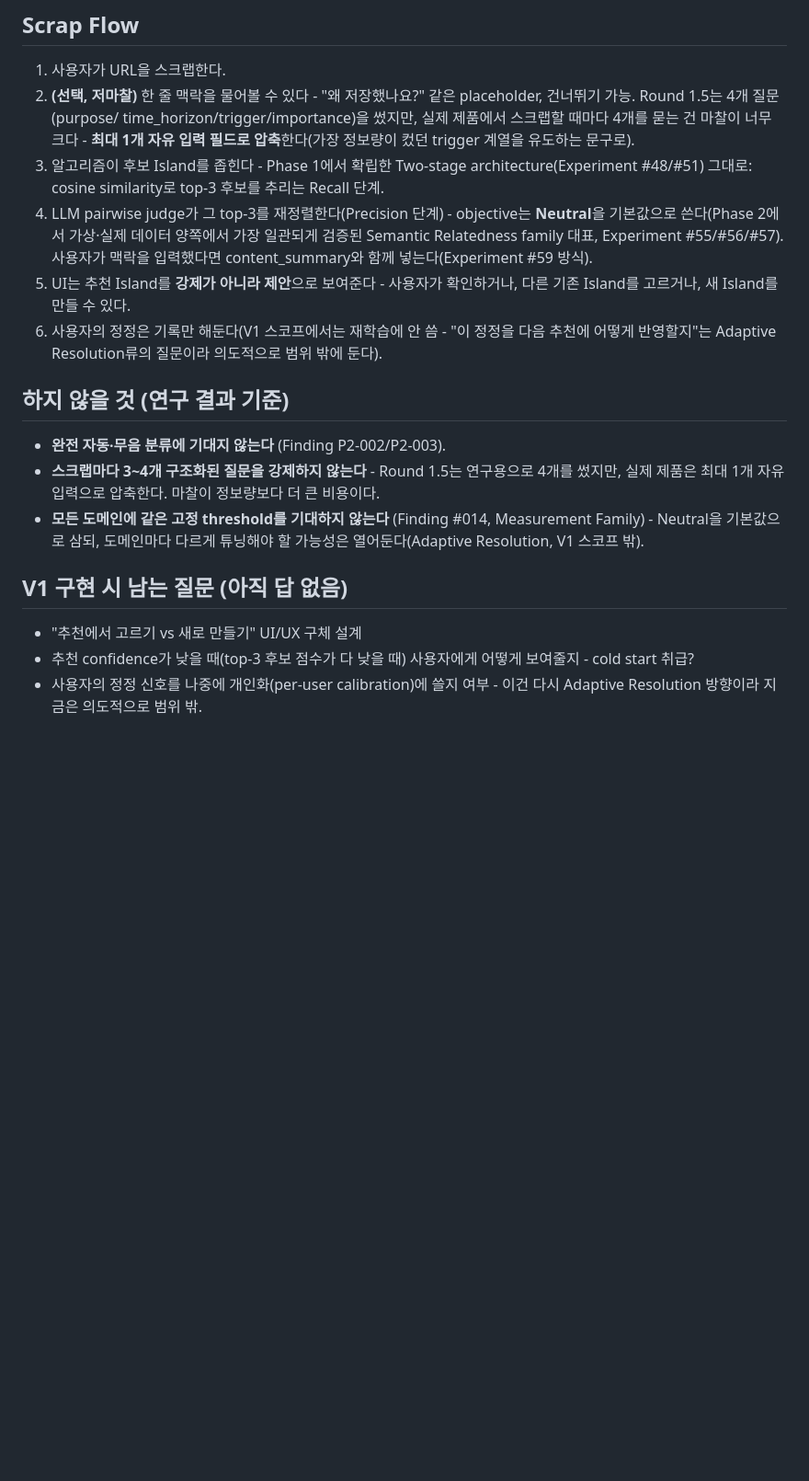
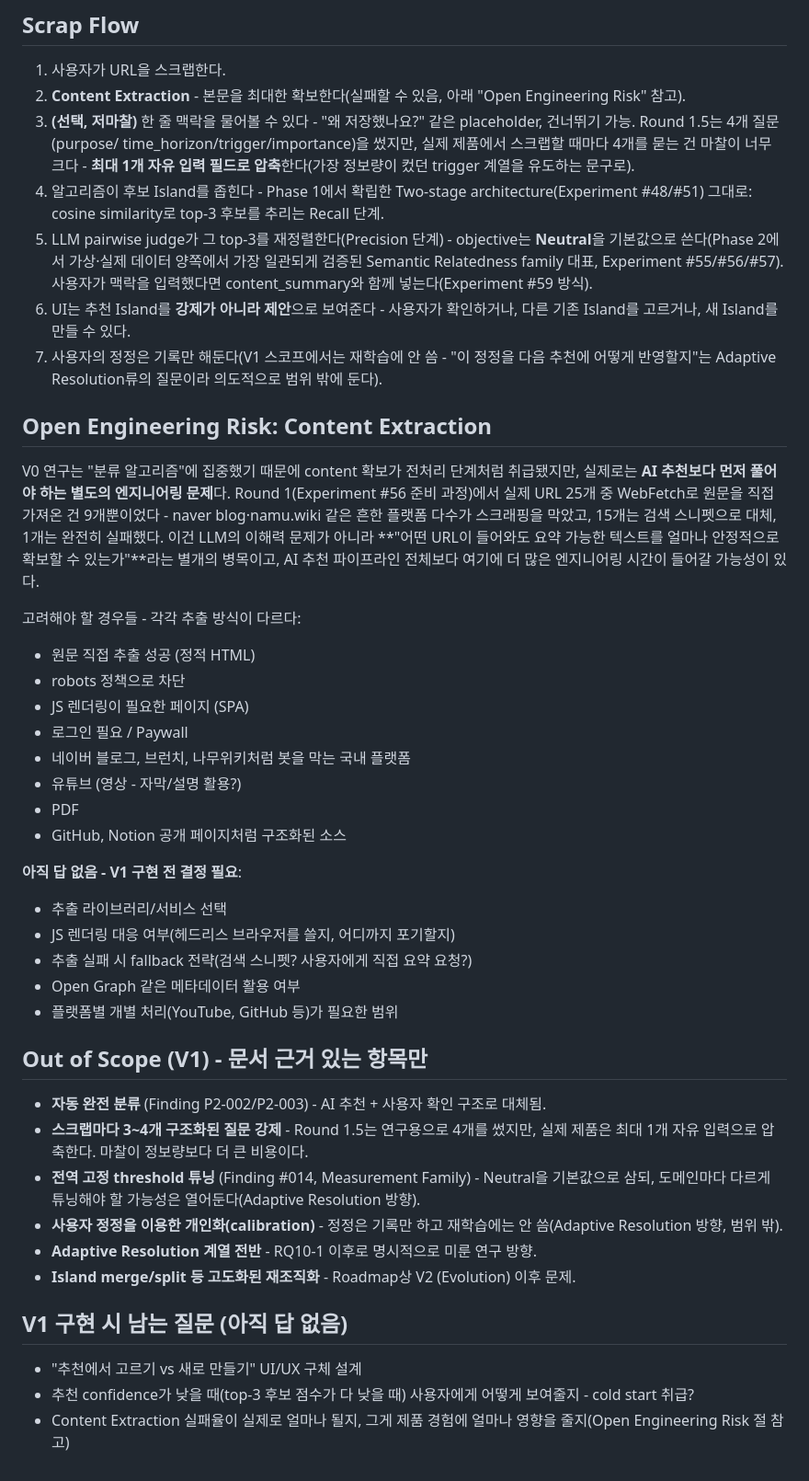
Before and after one commit to premierbell/world-engine, a Markdown page: docs/v1_design.md, the part around the change. Shown at 92% size. GitHub-like rendering; blank space fills up the shorter version.

Commit message:
docs: add Content Extraction as a separate engineering risk to v1_design.md
Round 1 데이터로 검증된 사실 - 실제 URL 25개 중 WebFetch로 원문을
직접 가져온 건 9개뿐, naver blog/namu.wiki 등 국내 플랫폼 다수가
스크래핑을 막았다. 이건 AI 추천 알고리즘과 별개인 엔지니어링
문제라, Scrap Flow에 Content Extraction 단계를 명시하고 "Open
Engineering Risk" 절을 신설했다. Out of Scope 섹션도 문서 근거 있는
항목만으로 재정리.

Co-Authored-By: Claude Sonnet 5 <noreply@anthropic.com>

```diff
--- a/docs/v1_design.md
+++ b/docs/v1_design.md
@@ -29,43 +29,79 @@ V0 연구가 밝힌 "알고리즘 혼자로는 threshold를 신뢰할 만큼 정
 ## Scrap Flow
 
 1. 사용자가 URL을 스크랩한다.
-2. **(선택, 저마찰)** 한 줄 맥락을 물어볼 수 있다 - "왜 저장했나요?"
+2. **Content Extraction** - 본문을 최대한 확보한다(실패할 수 있음,
+   아래 "Open Engineering Risk" 참고).
+3. **(선택, 저마찰)** 한 줄 맥락을 물어볼 수 있다 - "왜 저장했나요?"
    같은 placeholder, 건너뛰기 가능. Round 1.5는 4개 질문(purpose/
    time_horizon/trigger/importance)을 썼지만, 실제 제품에서 스크랩할
    때마다 4개를 묻는 건 마찰이 너무 크다 - **최대 1개 자유 입력
    필드로 압축**한다(가장 정보량이 컸던 trigger 계열을 유도하는
    문구로).
-3. 알고리즘이 후보 Island를 좁힌다 - Phase 1에서 확립한 Two-stage
+4. 알고리즘이 후보 Island를 좁힌다 - Phase 1에서 확립한 Two-stage
    architecture(Experiment #48/#51) 그대로: cosine similarity로
    top-3 후보를 추리는 Recall 단계.
-4. LLM pairwise judge가 그 top-3를 재정렬한다(Precision 단계) -
+5. LLM pairwise judge가 그 top-3를 재정렬한다(Precision 단계) -
    objective는 **Neutral**을 기본값으로 쓴다(Phase 2에서 가상·실제
    데이터 양쪽에서 가장 일관되게 검증된 Semantic Relatedness family
    대표, Experiment #55/#56/#57). 사용자가 맥락을 입력했다면
    content_summary와 함께 넣는다(Experiment #59 방식).
-5. UI는 추천 Island를 **강제가 아니라 제안**으로 보여준다 - 사용자가
+6. UI는 추천 Island를 **강제가 아니라 제안**으로 보여준다 - 사용자가
    확인하거나, 다른 기존 Island를 고르거나, 새 Island를 만들 수
    있다.
-6. 사용자의 정정은 기록만 해둔다(V1 스코프에서는 재학습에 안 씀 -
+7. 사용자의 정정은 기록만 해둔다(V1 스코프에서는 재학습에 안 씀 -
    "이 정정을 다음 추천에 어떻게 반영할지"는 Adaptive Resolution류의
    질문이라 의도적으로 범위 밖에 둔다).
 
-## 하지 않을 것 (연구 결과 기준)
+## Open Engineering Risk: Content Extraction
 
-- **완전 자동·무음 분류에 기대지 않는다** (Finding P2-002/P2-003).
-- **스크랩마다 3~4개 구조화된 질문을 강제하지 않는다** - Round 1.5는
-  연구용으로 4개를 썼지만, 실제 제품은 최대 1개 자유 입력으로
-  압축한다. 마찰이 정보량보다 더 큰 비용이다.
-- **모든 도메인에 같은 고정 threshold를 기대하지 않는다**
-  (Finding #014, Measurement Family) - Neutral을 기본값으로 삼되,
-  도메인마다 다르게 튜닝해야 할 가능성은 열어둔다(Adaptive Resolution,
-  V1 스코프 밖).
+V0 연구는 "분류 알고리즘"에 집중했기 때문에 content 확보가 전처리
+단계처럼 취급됐지만, 실제로는 **AI 추천보다 먼저 풀어야 하는 별도의
+엔지니어링 문제**다. Round 1(Experiment #56 준비 과정)에서 실제 URL
+25개 중 WebFetch로 원문을 직접 가져온 건 9개뿐이었다 - naver
+blog·namu.wiki 같은 흔한 플랫폼 다수가 스크래핑을 막았고, 15개는
+검색 스니펫으로 대체, 1개는 완전히 실패했다. 이건 LLM의 이해력
+문제가 아니라 **"어떤 URL이 들어와도 요약 가능한 텍스트를 얼마나
+안정적으로 확보할 수 있는가"**라는 별개의 병목이고, AI 추천 파이프라인
+전체보다 여기에 더 많은 엔지니어링 시간이 들어갈 가능성이 있다.
+
+고려해야 할 경우들 - 각각 추출 방식이 다르다:
+- 원문 직접 추출 성공 (정적 HTML)
+- robots 정책으로 차단
+- JS 렌더링이 필요한 페이지 (SPA)
+- 로그인 필요 / Paywall
+- 네이버 블로그, 브런치, 나무위키처럼 봇을 막는 국내 플랫폼
+- 유튜브 (영상 - 자막/설명 활용?)
+- PDF
+- GitHub, Notion 공개 페이지처럼 구조화된 소스
+
+**아직 답 없음 - V1 구현 전 결정 필요**:
+- 추출 라이브러리/서비스 선택
+- JS 렌더링 대응 여부(헤드리스 브라우저를 쓸지, 어디까지 포기할지)
+- 추출 실패 시 fallback 전략(검색 스니펫? 사용자에게 직접 요약 요청?)
+- Open Graph 같은 메타데이터 활용 여부
+- 플랫폼별 개별 처리(YouTube, GitHub 등)가 필요한 범위
+
+## Out of Scope (V1) - 문서 근거 있는 항목만
+
+- **자동 완전 분류** (Finding P2-002/P2-003) - AI 추천 + 사용자 확인
+  구조로 대체됨.
+- **스크랩마다 3~4개 구조화된 질문 강제** - Round 1.5는 연구용으로
+  4개를 썼지만, 실제 제품은 최대 1개 자유 입력으로 압축한다. 마찰이
+  정보량보다 더 큰 비용이다.
+- **전역 고정 threshold 튜닝** (Finding #014, Measurement Family) -
+  Neutral을 기본값으로 삼되, 도메인마다 다르게 튜닝해야 할 가능성은
+  열어둔다(Adaptive Resolution 방향).
+- **사용자 정정을 이용한 개인화(calibration)** - 정정은 기록만 하고
+  재학습에는 안 씀(Adaptive Resolution 방향, 범위 밖).
+- **Adaptive Resolution 계열 전반** - RQ10-1 이후로 명시적으로
+  미룬 연구 방향.
+- **Island merge/split 등 고도화된 재조직화** - Roadmap상 V2
+  (Evolution) 이후 문제.
 
 ## V1 구현 시 남는 질문 (아직 답 없음)
 
 - "추천에서 고르기 vs 새로 만들기" UI/UX 구체 설계
 - 추천 confidence가 낮을 때(top-3 후보 점수가 다 낮을 때) 사용자에게
   어떻게 보여줄지 - cold start 취급?
-- 사용자의 정정 신호를 나중에 개인화(per-user calibration)에 쓸지
-  여부 - 이건 다시 Adaptive Resolution 방향이라 지금은 의도적으로
-  범위 밖.
+- Content Extraction 실패율이 실제로 얼마나 될지, 그게 제품 경험에
+  얼마나 영향을 줄지(Open Engineering Risk 절 참고)
```
Also changed, not shown: experiments/v0_validation.md (+20 -0 lines).
